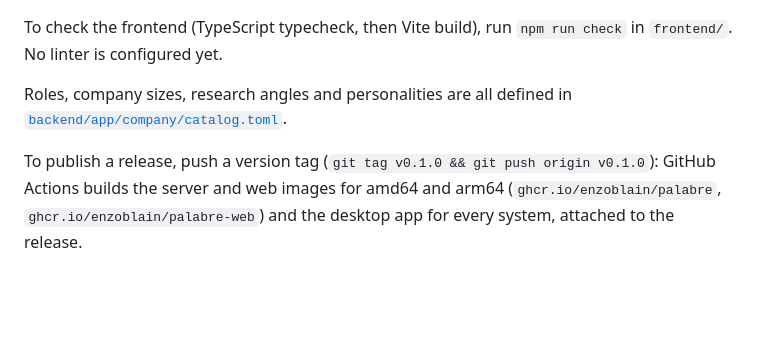
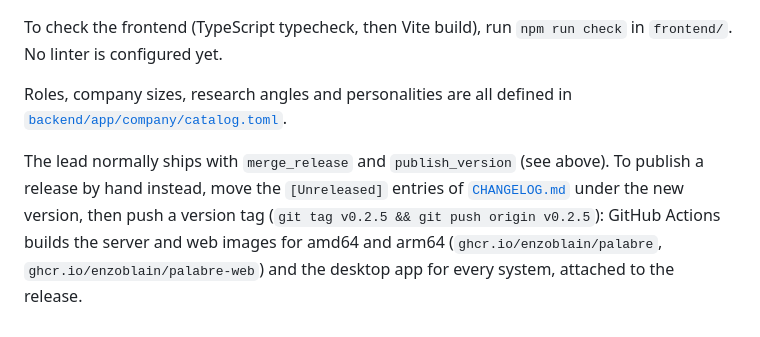
Before and after one commit to enzoblain/Palabre, a Markdown page: README.md, the part around the change. Drawn GitHub-style; blank space fills up the shorter version.

```diff
--- a/README.md
+++ b/README.md
@@ -282,7 +282,7 @@ To check the frontend (TypeScript typecheck, then Vite build), run `npm run chec
 Roles, company sizes, research angles and personalities are all defined in
 [`backend/app/company/catalog.toml`](backend/app/company/catalog.toml).
 
-To publish a release, push a version tag (`git tag v0.1.0 && git push origin v0.1.0`):
+The lead normally ships with `merge_release` and `publish_version` (see above). To publish a release by hand instead, move the `[Unreleased]` entries of [`CHANGELOG.md`](CHANGELOG.md) under the new version, then push a version tag (`git tag v0.2.5 && git push origin v0.2.5`):
 GitHub Actions builds the server and web images for amd64 and arm64
 (`ghcr.io/enzoblain/palabre`, `ghcr.io/enzoblain/palabre-web`) and the desktop app for
 every system, attached to the release.
```
Also changed, not shown: CHANGELOG.md (+146 -37 lines).
